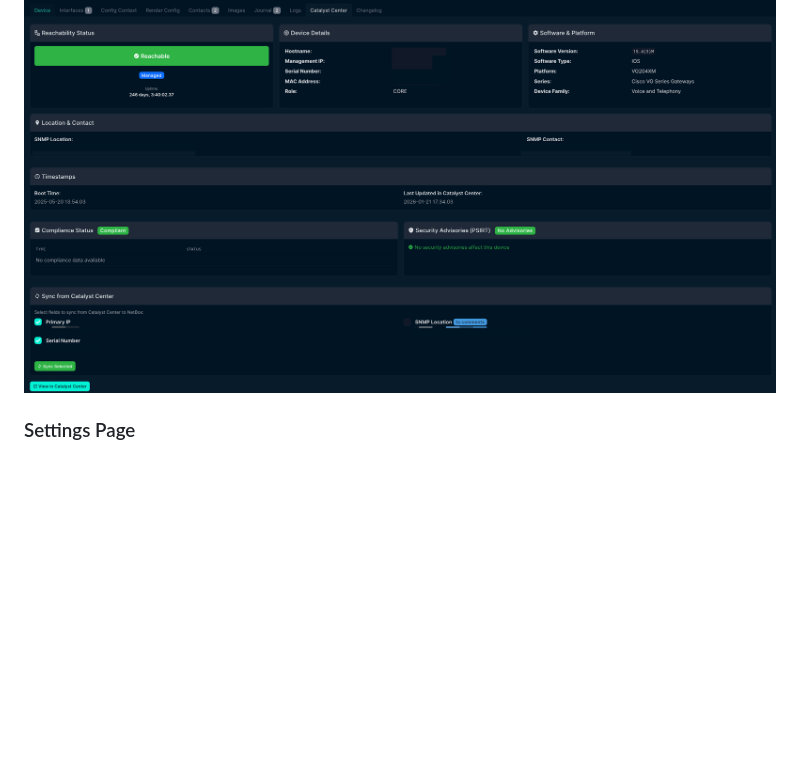
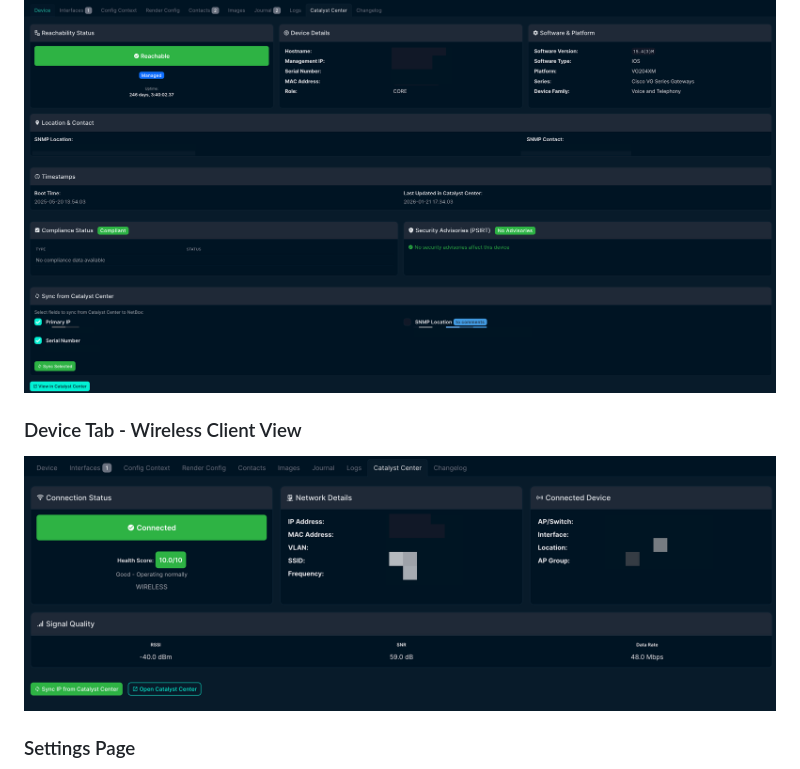
Before and after one commit to sieteunoseis/netbox-catalyst-center, a Markdown page: README.md, the part around the change. Drawn GitHub-style; pictures changed too: screenshots/netbox-catalyst-center-client.png (added); blank space fills up the shorter version.

Commit message:
docs: Add wireless client screenshot
- Add screenshot showing Catalyst Center tab for wireless clients
- Update README with wireless client view section

🤖 Generated with [Claude Code](https://claude.com/claude-code)

Co-Authored-By: Claude Opus 4.5 <noreply@anthropic.com>

```diff
--- a/README.md
+++ b/README.md
@@ -34,6 +34,9 @@ A NetBox plugin that integrates Cisco Catalyst Center (formerly DNA Center) with
 
 ### Device Tab - Network Device View
 ![Network Device Tab](screenshots/netbox-catalyst-center.png)
+
+### Device Tab - Wireless Client View
+![Wireless Client Tab](screenshots/netbox-catalyst-center-client.png)
 
 ### Settings Page
 ![Settings](screenshots/netbox-catalyst-center-settings.png)
```
